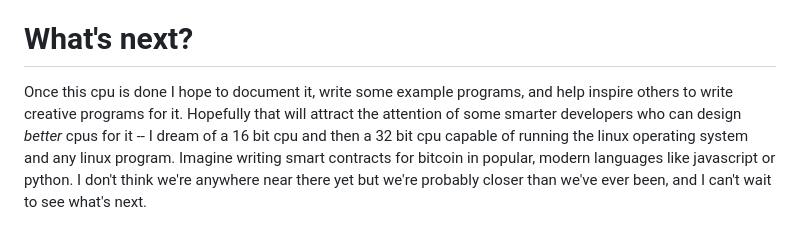
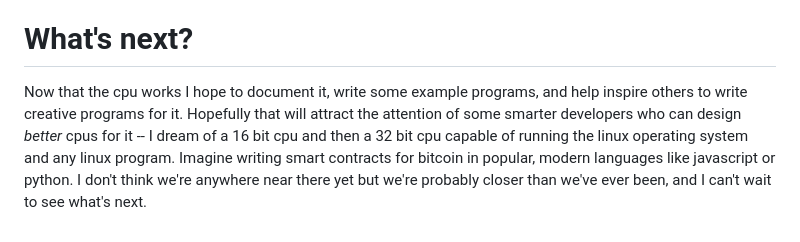
Before and after one commit to supertestnet/8bit-cpu-for-bitvm, a Markdown page: README.md, the part around the change. Drawn GitHub-style.

```diff
--- a/README.md
+++ b/README.md
@@ -101,4 +101,4 @@ I also started making Ben's examples my own by tweaking them for use in bitvm. F
 
 # What's next?
 
-Once this cpu is done I hope to document it, write some example programs, and help inspire others to write creative programs for it. Hopefully that will attract the attention of some smarter developers who can design *better* cpus for it -- I dream of a 16 bit cpu and then a 32 bit cpu capable of running the linux operating system and any linux program. Imagine writing smart contracts for bitcoin in popular, modern languages like javascript or python. I don't think we're anywhere near there yet but we're probably closer than we've ever been, and I can't wait to see what's next.
+Now that the cpu works I hope to document it, write some example programs, and help inspire others to write creative programs for it. Hopefully that will attract the attention of some smarter developers who can design *better* cpus for it -- I dream of a 16 bit cpu and then a 32 bit cpu capable of running the linux operating system and any linux program. Imagine writing smart contracts for bitcoin in popular, modern languages like javascript or python. I don't think we're anywhere near there yet but we're probably closer than we've ever been, and I can't wait to see what's next.
```
